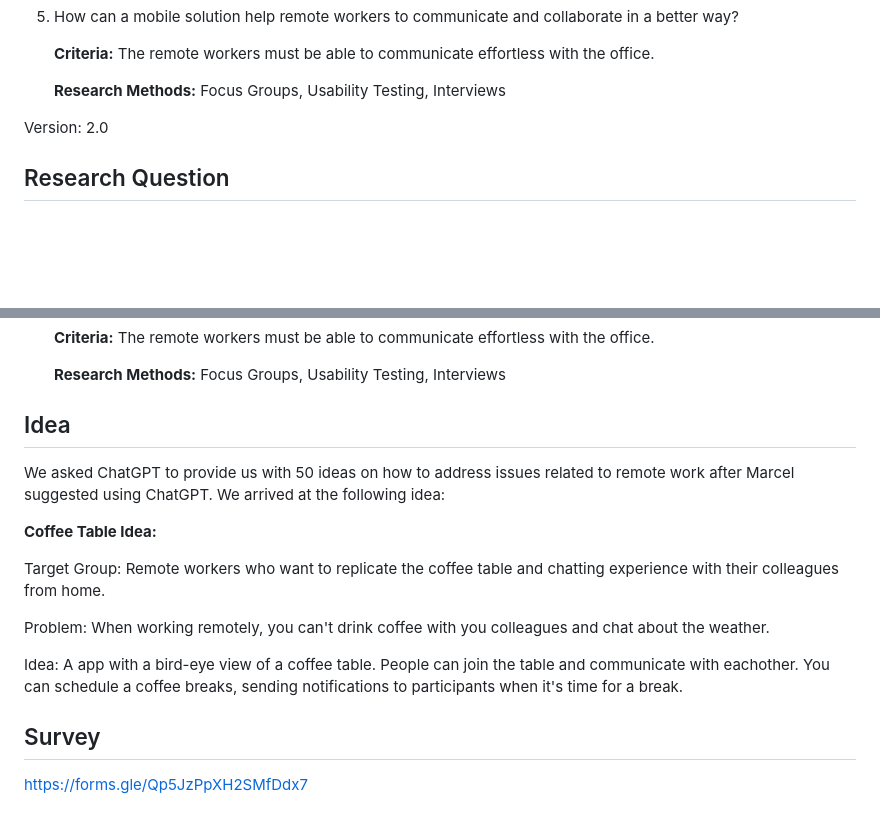
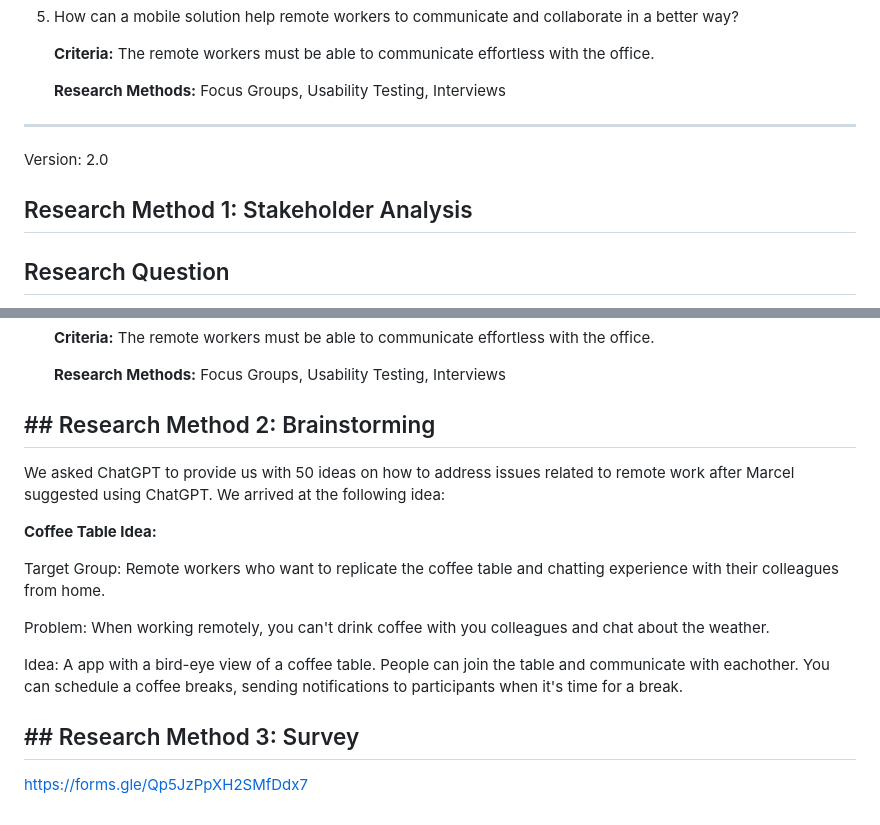
Before and after one commit to jraemakers/Efficient-remote-working, a Markdown page: Documentation/Analysis.md, 2 parts joined by grey strips. Drawn GitHub-style; blank space fills up the shorter version.

```diff
--- a/Documentation/Analysis.md
+++ b/Documentation/Analysis.md
@@ -43,8 +43,11 @@ Survey, Interviews, Stakeholder analysis and Data analytics
 
     **Research Methods:** Focus Groups, Usability Testing, Interviews
 
+
+---------------------------------------
+
 Version: 2.0
-
+## Research Method 1: Stakeholder Analysis
 ## Research Question
 
 **Explanation:** We're asking how using mobile phones can make it easier for businesses and their employees to work from home. This comes from the growing trend of working remotely and the idea that mobile devices can help make things smoother for everyone.
@@ -88,7 +91,7 @@ Survey, Interviews, Stakeholder analysis and Data analytics
 
     **Research Methods:** Focus Groups, Usability Testing, Interviews
 
-## Idea
+## ## Research Method 2: Brainstorming
 
 We asked ChatGPT to provide us with 50 ideas on how to address issues related to remote work after Marcel suggested using ChatGPT. We arrived at the following idea:
 
@@ -100,6 +103,6 @@ Problem: When working remotely, you can't drink coffee with you colleagues and c
 
 Idea: A app with a bird-eye view of a coffee table. People can join the table and communicate with eachother. You can schedule a coffee breaks, sending notifications to participants when it's time for a break.
 
-## Survey
+## ## Research Method 3: Survey
 
 https://forms.gle/Qp5JzPpXH2SMfDdx7
```
